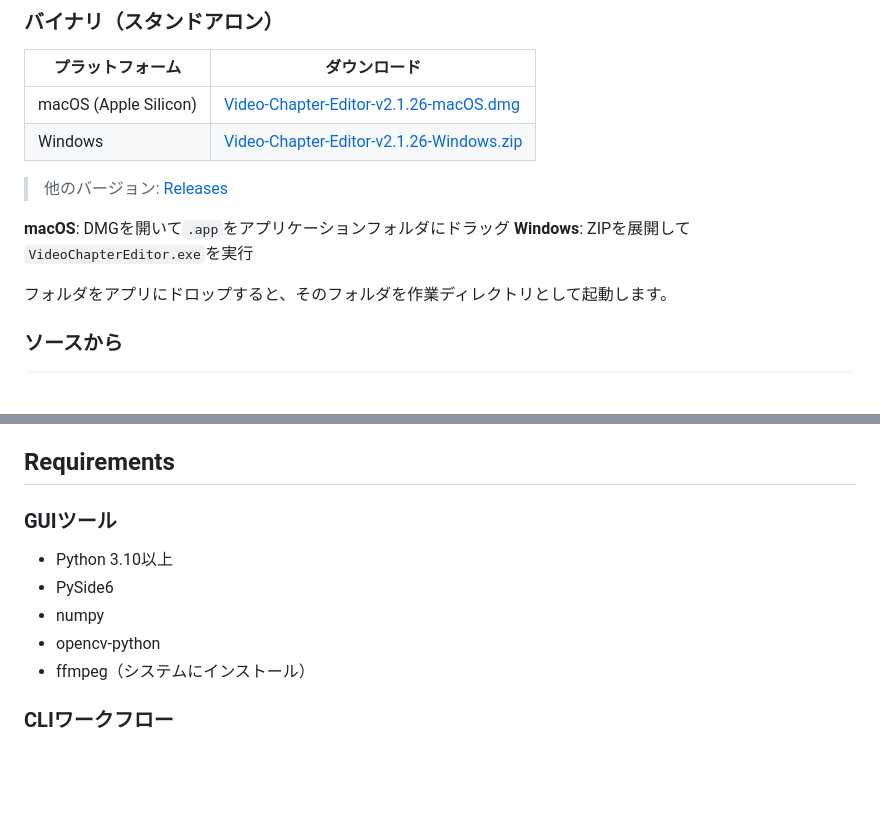
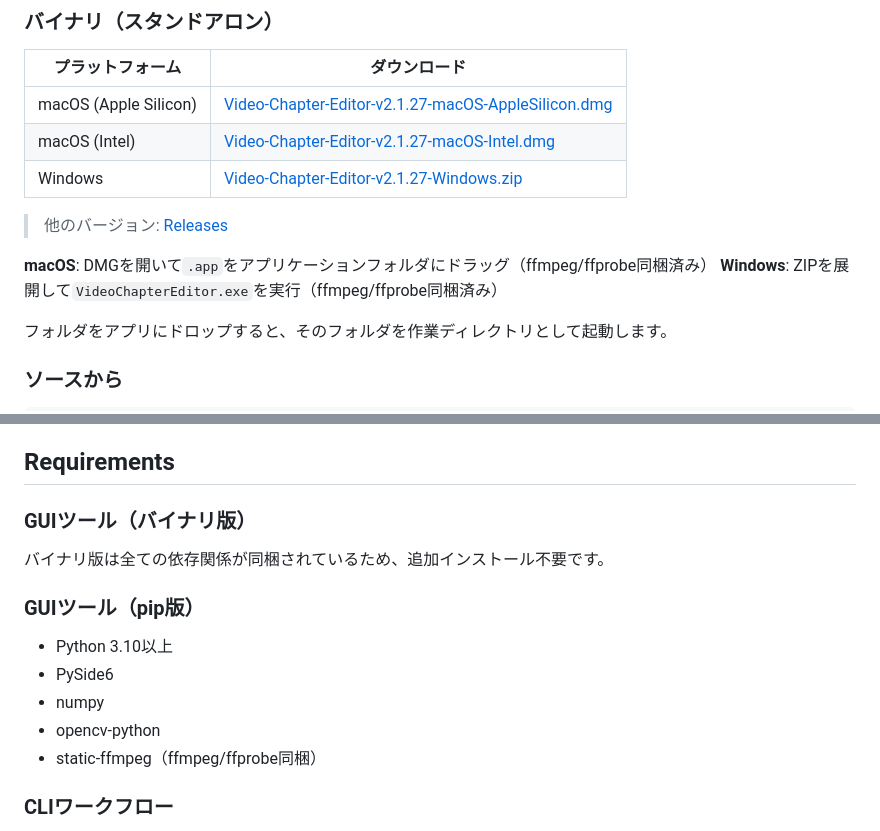
Before and after one commit to mashi727/chaptr, a Markdown page: README.md, 2 parts joined by grey strips. Rendered like a GitHub page; blank space fills up the shorter version.

Commit message:
Update README for v2.1.27 release
- Add macOS Intel download link
- Note that ffmpeg/ffprobe are bundled in binary releases
- Update Requirements section for binary vs pip installation

🤖 Generated with [Claude Code](https://claude.com/claude-code)

Co-Authored-By: Claude Opus 4.5 <noreply@anthropic.com>

```diff
--- a/README.md
+++ b/README.md
@@ -57,13 +57,14 @@ report-workflow               # レポート生成ワークフロー（開発中
 
 | プラットフォーム | ダウンロード |
 |-----------------|-------------|
-| macOS (Apple Silicon) | [Video-Chapter-Editor-v2.1.26-macOS.dmg](https://github.com/mashi727/rehearsal-workflow/releases/download/v2.1.26/Video-Chapter-Editor-v2.1.26-macOS.dmg) |
-| Windows | [Video-Chapter-Editor-v2.1.26-Windows.zip](https://github.com/mashi727/rehearsal-workflow/releases/download/v2.1.26/Video-Chapter-Editor-v2.1.26-Windows.zip) |
+| macOS (Apple Silicon) | [Video-Chapter-Editor-v2.1.27-macOS-AppleSilicon.dmg](https://github.com/mashi727/rehearsal-workflow/releases/download/v2.1.27/Video-Chapter-Editor-v2.1.27-macOS-AppleSilicon.dmg) |
+| macOS (Intel) | [Video-Chapter-Editor-v2.1.27-macOS-Intel.dmg](https://github.com/mashi727/rehearsal-workflow/releases/download/v2.1.27/Video-Chapter-Editor-v2.1.27-macOS-Intel.dmg) |
+| Windows | [Video-Chapter-Editor-v2.1.27-Windows.zip](https://github.com/mashi727/rehearsal-workflow/releases/download/v2.1.27/Video-Chapter-Editor-v2.1.27-Windows.zip) |
 
 > 他のバージョン: [Releases](https://github.com/mashi727/rehearsal-workflow/releases)
 
-**macOS**: DMGを開いて`.app`をアプリケーションフォルダにドラッグ
-**Windows**: ZIPを展開して`VideoChapterEditor.exe`を実行
+**macOS**: DMGを開いて`.app`をアプリケーションフォルダにドラッグ（ffmpeg/ffprobe同梱済み）
+**Windows**: ZIPを展開して`VideoChapterEditor.exe`を実行（ffmpeg/ffprobe同梱済み）
 
 フォルダをアプリにドロップすると、そのフォルダを作業ディレクトリとして起動します。
 
@@ -166,13 +167,17 @@ rehearsal-workflow/
 
 ## Requirements
 
-### GUIツール
+### GUIツール（バイナリ版）
+
+バイナリ版は全ての依存関係が同梱されているため、追加インストール不要です。
+
+### GUIツール（pip版）
 
 - Python 3.10以上
 - PySide6
 - numpy
 - opencv-python
-- ffmpeg（システムにインストール）
+- static-ffmpeg（ffmpeg/ffprobe同梱）
 
 ### CLIワークフロー
 
```
